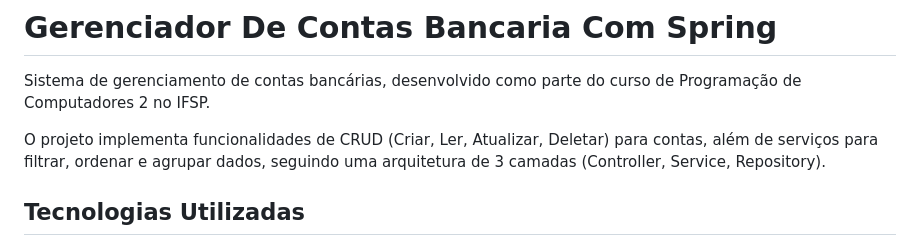
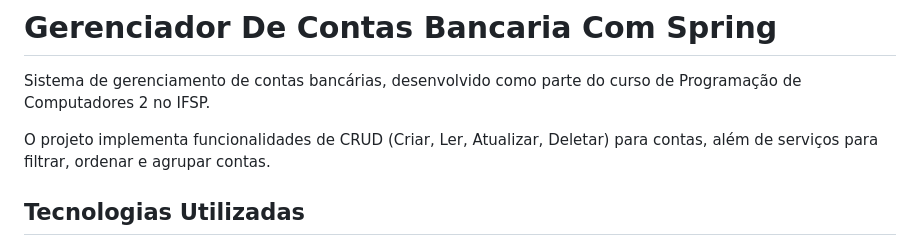
Before and after one commit to joaoapassos/GerenciadorDeContasBancariaComSpring, a Markdown page: README.md, the part around the change. Drawn GitHub-style.

```diff
--- a/README.md
+++ b/README.md
@@ -2,7 +2,7 @@
 
 Sistema de gerenciamento de contas bancárias, desenvolvido como parte do curso de Programação de Computadores 2 no IFSP.
 
-O projeto implementa funcionalidades de CRUD (Criar, Ler, Atualizar, Deletar) para contas, além de serviços para filtrar, ordenar e agrupar dados, seguindo uma arquitetura de 3 camadas (Controller, Service, Repository).
+O projeto implementa funcionalidades de CRUD (Criar, Ler, Atualizar, Deletar) para contas, além de serviços para filtrar, ordenar e agrupar contas.
 
 ## Tecnologias Utilizadas
 
```
